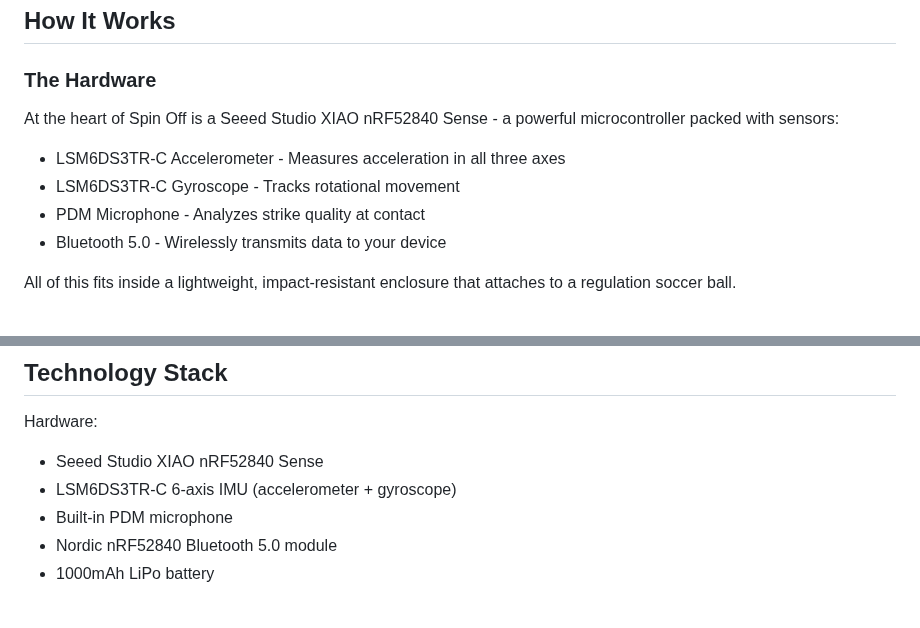
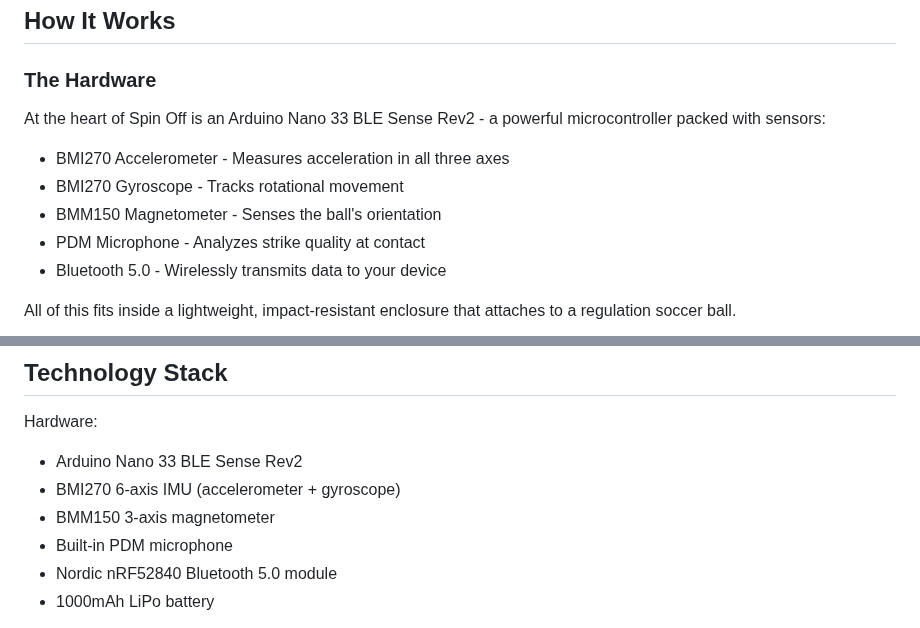
Before and after one commit to InventionConventionSpinOff/Spinoff, a Markdown page: README.md, 2 parts joined by grey strips. Drawn GitHub-style.

Commit message:
README: the ball uses an Arduino Nano 33 BLE Sense Rev2 (BMI270, BMM150)
The README listed a Seeed XIAO nRF52840 Sense with an LSM6DS3; the team
confirmed the ball uses the Nano 33 BLE Sense Rev2, as the web app says.

Co-Authored-By: Claude Opus 5.5 <noreply@anthropic.com>
Claude-Session: https://claude.ai/code/session_01WJxSKGngjaUNSqtomMQ9Tf

```diff
--- a/README.md
+++ b/README.md
@@ -40,10 +40,11 @@ That's why we built Spin Off - to democratize sports science and help every play
 ## How It Works
 
 ### The Hardware
-At the heart of Spin Off is a Seeed Studio XIAO nRF52840 Sense - a powerful microcontroller packed with sensors:
+At the heart of Spin Off is an Arduino Nano 33 BLE Sense Rev2 - a powerful microcontroller packed with sensors:
 
-- LSM6DS3TR-C Accelerometer - Measures acceleration in all three axes
-- LSM6DS3TR-C Gyroscope - Tracks rotational movement
+- BMI270 Accelerometer - Measures acceleration in all three axes
+- BMI270 Gyroscope - Tracks rotational movement
+- BMM150 Magnetometer - Senses the ball's orientation
 - PDM Microphone - Analyzes strike quality at contact
 - Bluetooth 5.0 - Wirelessly transmits data to your device
 
@@ -109,8 +110,9 @@ The same firmware also sorts every kick into a type (power shot, curve ball, chi
 ## Technology Stack
 
 Hardware:
-- Seeed Studio XIAO nRF52840 Sense
-- LSM6DS3TR-C 6-axis IMU (accelerometer + gyroscope)
+- Arduino Nano 33 BLE Sense Rev2
+- BMI270 6-axis IMU (accelerometer + gyroscope)
+- BMM150 3-axis magnetometer
 - Built-in PDM microphone
 - Nordic nRF52840 Bluetooth 5.0 module
 - 1000mAh LiPo battery
```
